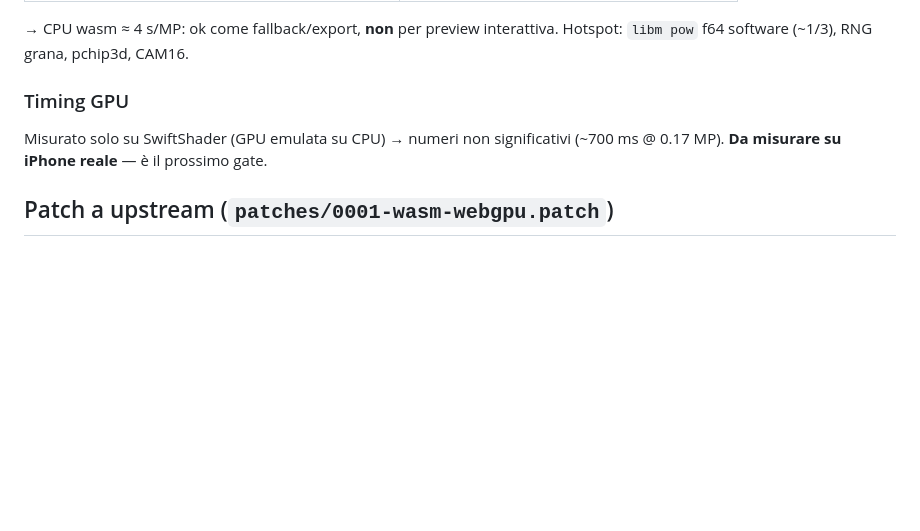
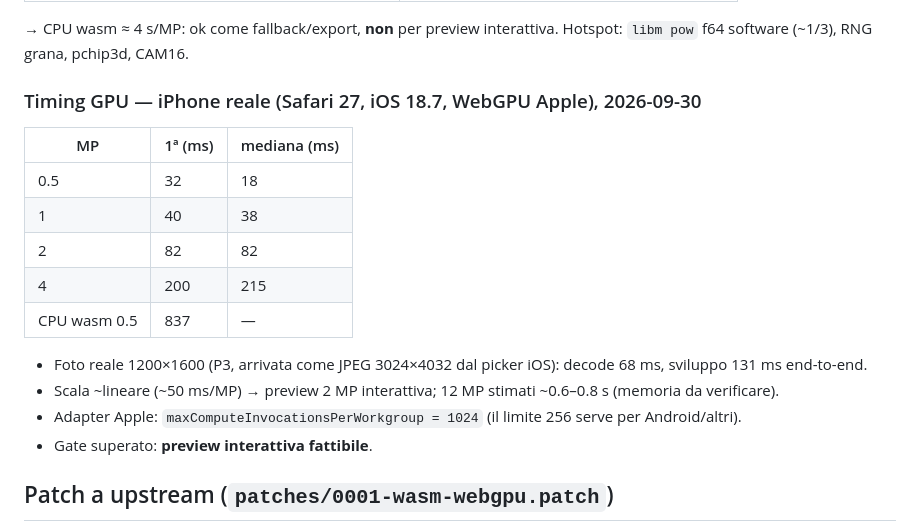
Before and after one commit to DeusAres/finally-cool-film, a Markdown page: spike/README.md, the part around the change. Rendered like a GitHub page; blank space fills up the shorter version.

Commit message:
Spike: record real iPhone WebGPU benchmark results
Co-Authored-By: Claude Opus 5.5 <noreply@anthropic.com>
Claude-Session: https://claude.ai/code/session_012yCZ6nYZkhQDfRwwQ5L8gC

```diff
--- a/spike/README.md
+++ b/spike/README.md
@@ -27,10 +27,20 @@ Il motore patchato ora vive in `../engine/` (wrapper incluso); qui restano repor
 → CPU wasm ≈ 4 s/MP: ok come fallback/export, **non** per preview interattiva.
 Hotspot: `libm pow` f64 software (~1/3), RNG grana, pchip3d, CAM16.
 
-### Timing GPU
+### Timing GPU — iPhone reale (Safari 27, iOS 18.7, WebGPU Apple), 2026-09-30
 
-Misurato solo su SwiftShader (GPU emulata su CPU) → numeri non significativi (~700 ms @ 0.17 MP).
-**Da misurare su iPhone reale** — è il prossimo gate.
+| MP | 1ª (ms) | mediana (ms) |
+|---|---|---|
+| 0.5 | 32 | 18 |
+| 1 | 40 | 38 |
+| 2 | 82 | 82 |
+| 4 | 200 | 215 |
+| CPU wasm 0.5 | 837 | — |
+
+- Foto reale 1200×1600 (P3, arrivata come JPEG 3024×4032 dal picker iOS): decode 68 ms, sviluppo 131 ms end-to-end.
+- Scala ~lineare (~50 ms/MP) → preview 2 MP interattiva; 12 MP stimati ~0.6–0.8 s (memoria da verificare).
+- Adapter Apple: `maxComputeInvocationsPerWorkgroup = 1024` (il limite 256 serve per Android/altri).
+- Gate superato: **preview interattiva fattibile**.
 
 ## Patch a upstream (`patches/0001-wasm-webgpu.patch`)
 
```
